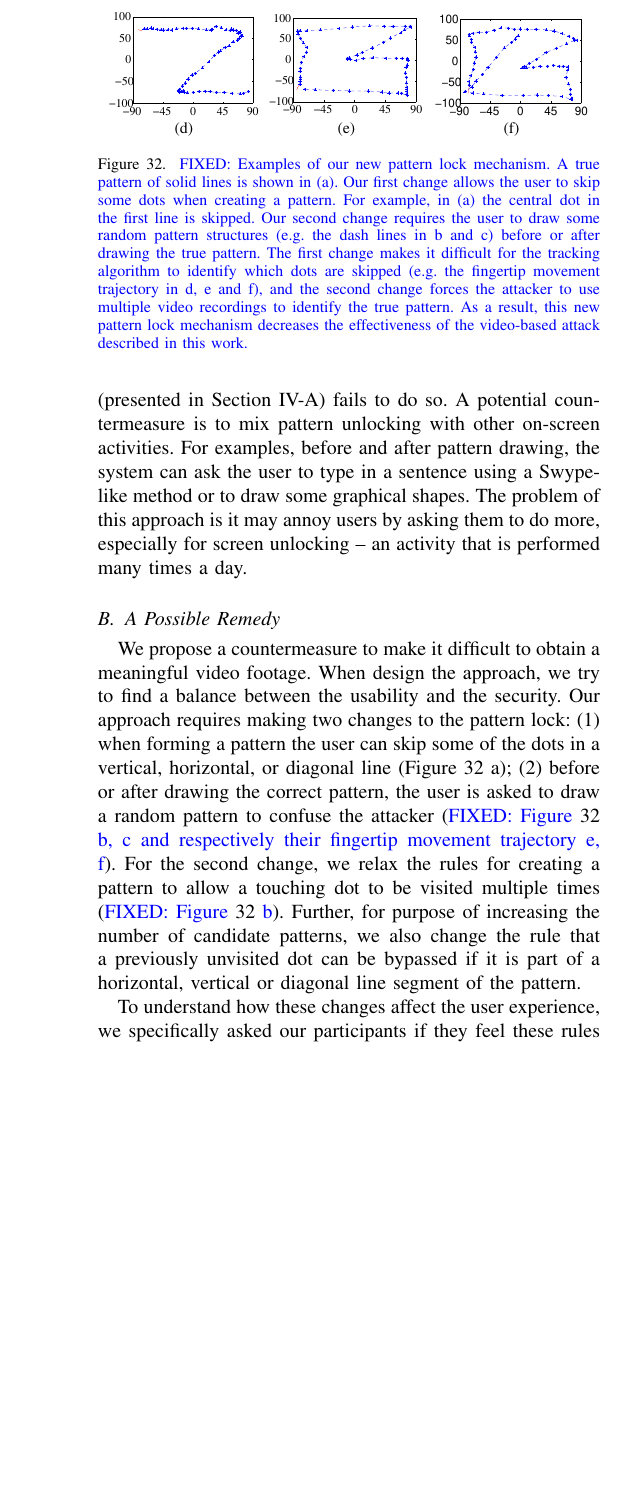
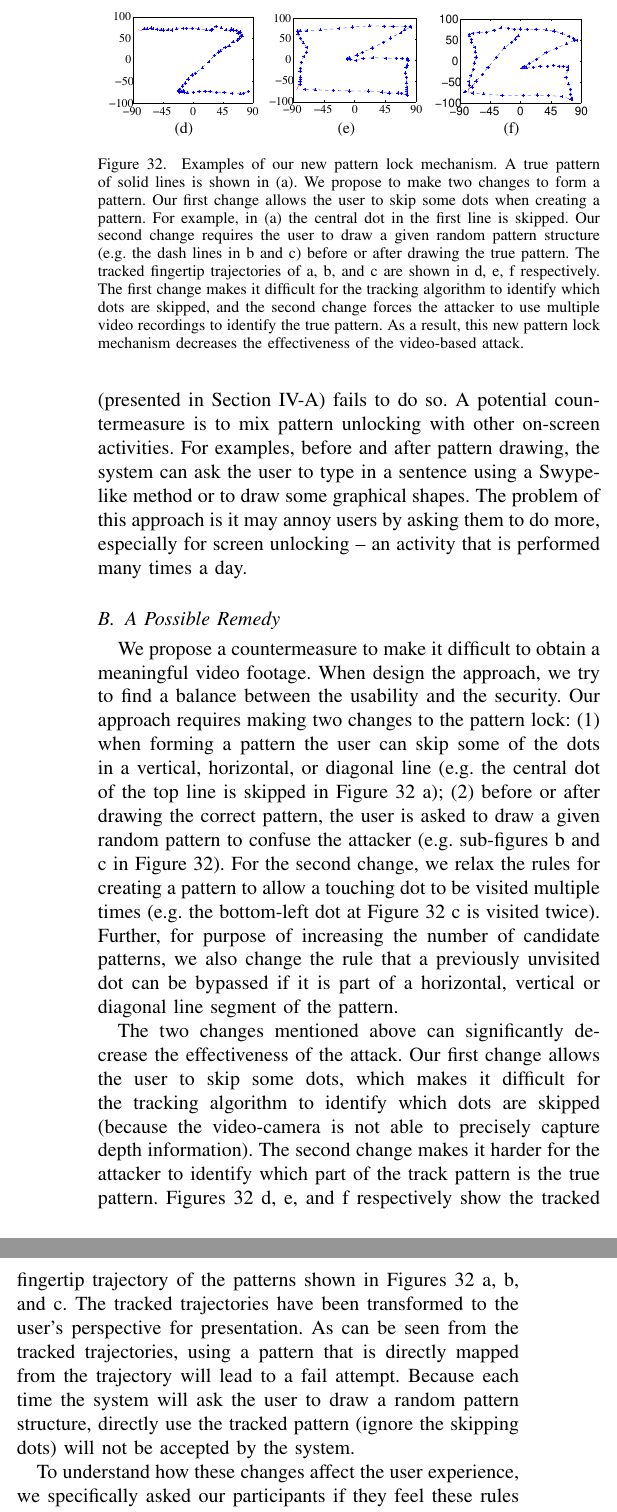
Before and after one commit to yeguixin/tifs, a LaTeX paper (TIFS.tex, which reads discussion.tex): part of one column of page 18 of 21 before the commit and two parts of the columns of page 18 of 21 after it, the two joined at a grey line, cut so that both start at the same text, the shorter picture padded with empty space. Compiled offline with pdfLaTeX; a missing font is replaced by an installed copy or a similar font; a LaTeX package or settings file that is missing is left out.

Commit message:
hopefully, this is the final version.

```diff
--- a/discussion.tex
+++ b/discussion.tex
@@ -85,27 +85,41 @@ many times a day.
                 \centering \footnotesize (f)
              \end{minipage}
         }
-        \caption{\FIXED{Examples of our new pattern lock mechanism. A true pattern of solid lines is shown
-        in (a). Our first change allows the user to skip some dots when creating a pattern.
+        \caption{Examples of our new pattern lock mechanism. A true pattern of solid lines is shown
+        in (a). We propose to make two changes to form a pattern.
+        Our first change allows the user to skip some dots when creating a pattern.
         For example, in (a) the central dot in the first line is skipped.
-        Our second change requires the user to draw some random pattern structures (e.g. the dash lines in b and c)  before or after drawing the true pattern.
-        The first change makes it difficult for the tracking algorithm to identify which dots are skipped (e.g. the fingertip movement trajectory in d, e and f), and the second change
+        Our second change requires the user to draw a given random pattern structure (e.g. the dash lines in b and c)  before or after drawing the true pattern.
+        The tracked fingertip trajectories of a, b, and c are shown in d, e, f respectively.
+        The first change makes it difficult for the tracking algorithm to identify which dots are skipped, and the second change
          forces the attacker to use multiple video recordings to identify the true pattern. As a result, this new pattern lock mechanism decreases the
-        effectiveness of the video-based attack described in this work.}
+        effectiveness of the video-based attack.
         }
         \label{fig:protection}
     \end{figure}
 
 \subsection{A Possible Remedy}
 \label{section: potential-remedy}
-We propose a countermeasure to make it difficult to obtain a meaningful video footage.
-When design the approach, we try to find a balance between the usability and the security.
-Our approach requires making two  changes to the pattern lock: (1) when forming
-a pattern the user can skip some of the dots in a vertical, horizontal, or diagonal line (Figure~\ref{fig:protection} a); (2)
-before or after drawing the correct pattern, the user is asked to draw a random pattern to confuse the attacker (\FIXED{Figure~\ref{fig:protection} b, c and respectively their fingertip movement trajectory e, f}).
-For the second change, we relax the rules for creating a pattern to allow a touching dot to be visited multiple times (\FIXED{Figure~\ref{fig:protection} b}). Further, for
-purpose of increasing the number of candidate patterns, we also change the rule that a previously unvisited dot can be
-bypassed if it is part of a horizontal, vertical or diagonal line segment of the pattern.
+We propose a countermeasure to make it difficult to obtain a meaningful video footage. When design the approach, we try
+to find a balance between the usability and the security. Our approach requires making two  changes to the pattern
+lock: (1) when forming a pattern the user can skip some of the dots in a vertical, horizontal, or diagonal line
+(e.g. the central dot of the top line is skipped in Figure~\ref{fig:protection} a); (2) before or after drawing the correct pattern, the user is asked to draw a given random
+pattern to confuse the attacker (e.g. sub-figures b and c in Figure~\ref{fig:protection}). For the second change, we relax the rules for
+creating a pattern to allow a touching dot to be visited multiple times (e.g. the bottom-left dot at
+Figure~\ref{fig:protection} c is visited twice). Further, for purpose of increasing the number of candidate
+patterns, we also change the rule that a previously unvisited dot can be bypassed if it is part of a horizontal,
+vertical or diagonal line segment of the pattern.
+
+The two changes mentioned above can significantly decrease the effectiveness of the attack.
+Our first change allows the user to skip some dots, which makes it difficult for the tracking algorithm to identify which dots
+are skipped (because the video-camera is not able to precisely capture depth information). The
+second change makes it harder for the attacker to identify which part of the track pattern is the true pattern.
+Figures~\ref{fig:protection} d, e, and f respectively show the tracked fingertip trajectory of the
+patterns shown in Figures~\ref{fig:protection} a, b, and c. The tracked trajectories have been
+transformed to the user's perspective for presentation. As can be seen from the tracked trajectories,
+using a pattern that is directly mapped from the trajectory will lead to a fail attempt. Because each time
+the system will ask the user to draw a random pattern structure, directly use the tracked pattern (ignore
+the skipping dots) will not be accepted by the system.
 
 
 To understand how these changes affect the user experience, we specifically asked our participants if they feel these rules decrease
```
Also changed, not shown: evaluation.tex (+2 -2 lines).
